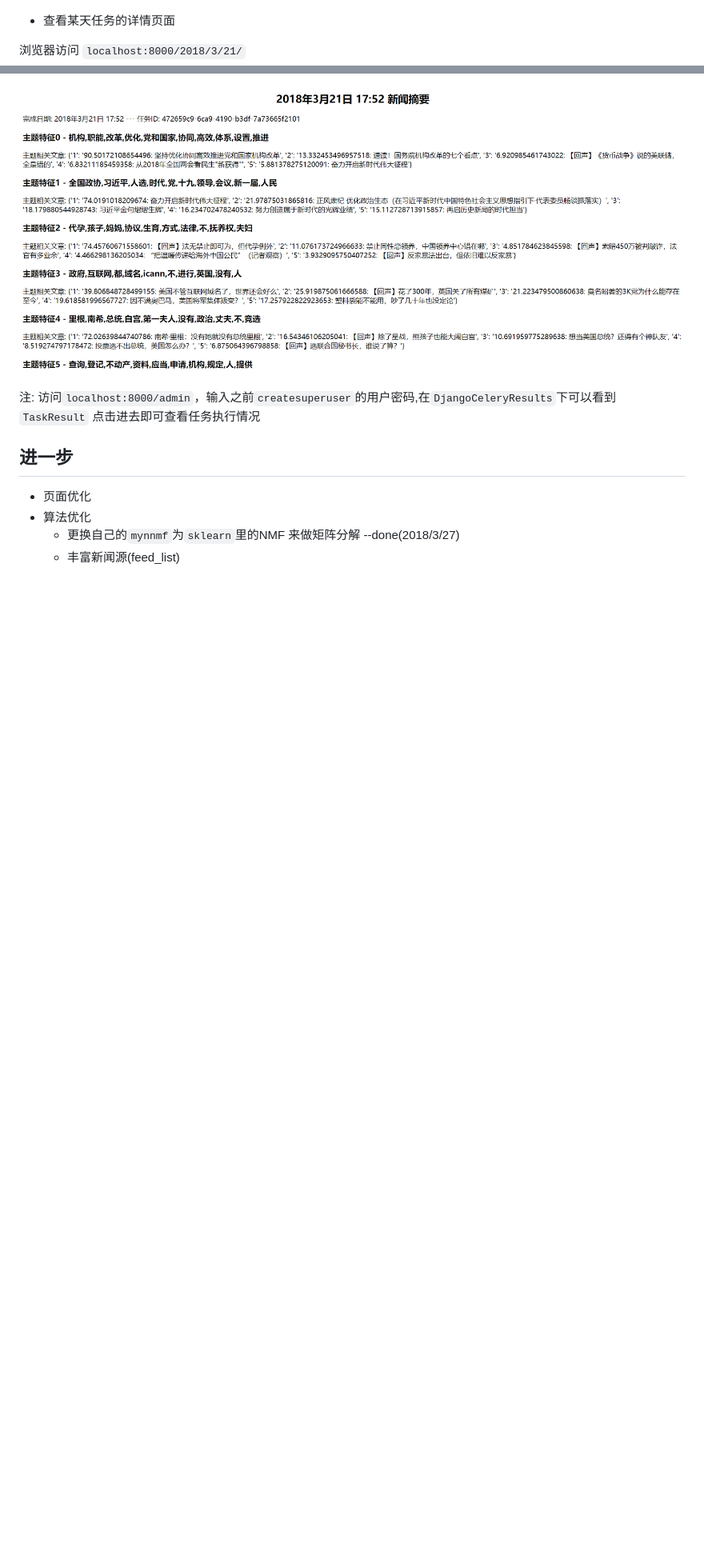
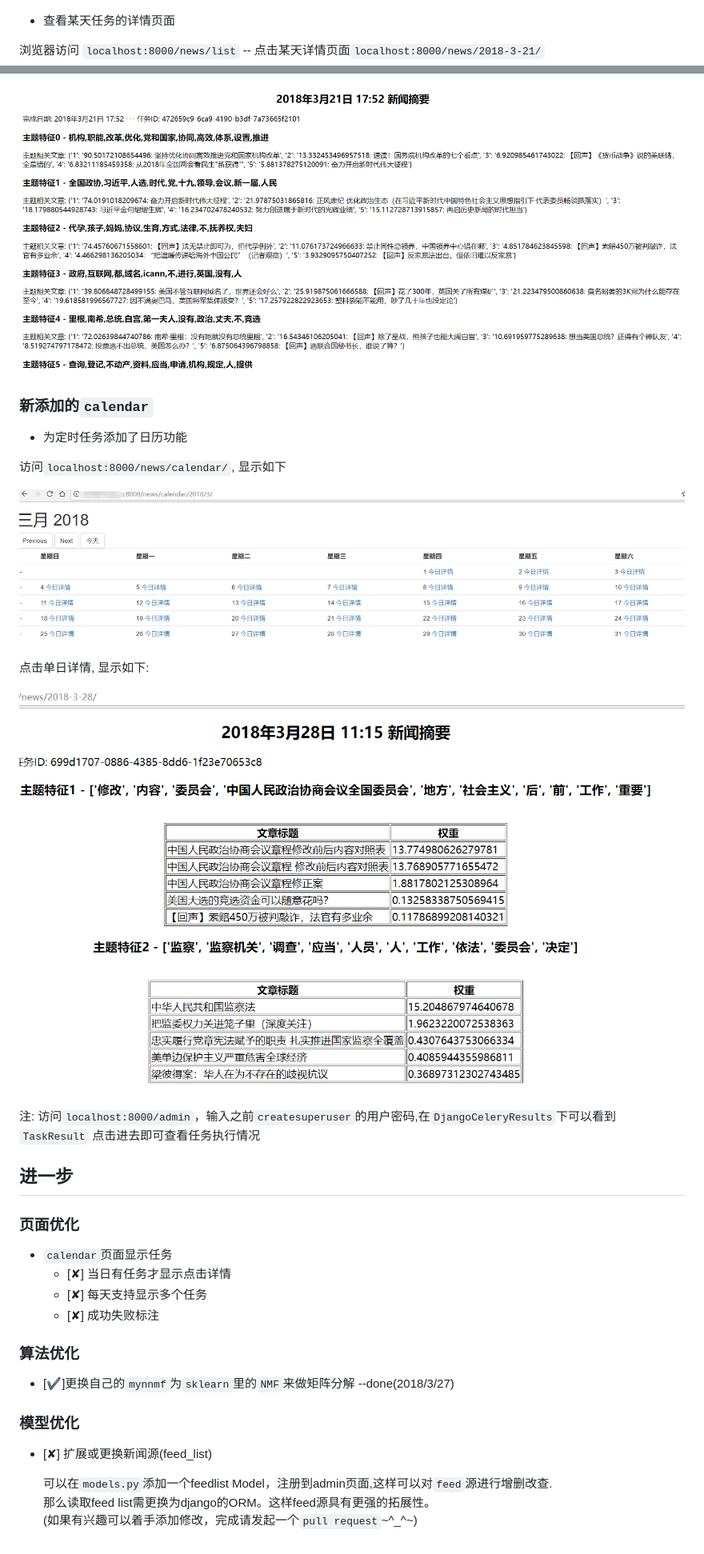
Before and after one commit to CodeXTeam/NewsExtract, a Markdown page: README.md, 2 parts joined by grey strips. Shown: that part at 80% size. Drawn GitHub-style; pictures changed too: docs/calendar_day.png (added), docs/calendar_month.png (added); blank space fills up the shorter version.

Commit message:
[fix] readme

```diff
--- a/README.md
+++ b/README.md
@@ -165,16 +165,42 @@ celery -A mynews beat -l info  #  t3 celery beat
 
 - 查看某天任务的详情页面
 
-浏览器访问 `localhost:8000/2018/3/21/`
+浏览器访问 `localhost:8000/news/list` -- 点击某天详情页面`localhost:8000/news/2018-3-21/`
 
 ![news-feature](docs/news-feature.png)
+
+### 新添加的`calendar`
+
+- 为定时任务添加了日历功能
+
+访问`localhost:8000/news/calendar/`, 显示如下
+
+![calendar-month](docs/calendar_month.png)
+
+点击单日详情, 显示如下:
+
+![calendar-day](docs/calendar_day.png)
 
 注: 访问`localhost:8000/admin`，输入之前`createsuperuser`的用户密码,在`DjangoCeleryResults`下可以看到`TaskResult`
 点击进去即可查看任务执行情况
 
 ## 进一步
 
-- 页面优化
-- 算法优化
-  - 更换自己的`mynnmf`为`sklearn`里的NMF 来做矩阵分解 --done(2018/3/27)
-  - 丰富新闻源(feed_list)
+### 页面优化
+
+  - `calendar`页面显示任务
+    - [✘] 当日有任务才显示点击详情
+    - [✘] 每天支持显示多个任务
+    - [✘] 成功失败标注
+
+### 算法优化
+
+  - [✔]更换自己的`mynnmf`为`sklearn`里的`NMF`来做矩阵分解 --done(2018/3/27)
+
+### 模型优化
+
+  - [✘] 扩展或更换新闻源(feed_list)
+
+      可以在`models.py`添加一个feedlist Model，注册到admin页面,这样可以对`feed`源进行增删改查.\
+      那么读取feed list需更换为django的ORM。这样feed源具有更强的拓展性。\
+      (如果有兴趣可以着手添加修改，完成请发起一个`pull request`~^_^~)
```
Also changed, not shown: other parts of README.md (+3 -3 lines), 1 other file.
